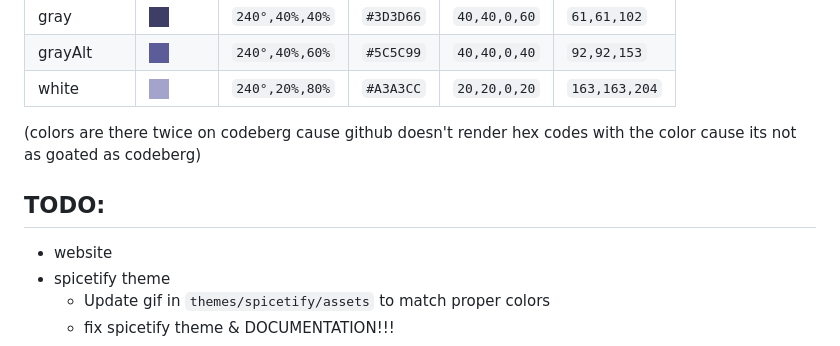
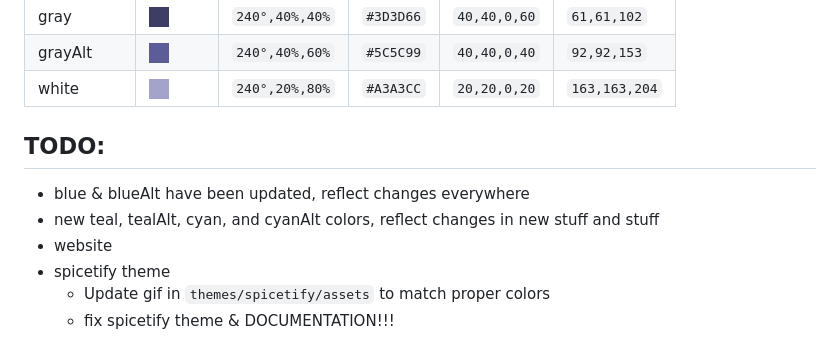
Before and after one commit to ehanahamed/purpleish, a Markdown page: README.md, the part around the change printed below. Rendered like a GitHub page.

```diff
--- a/README.md
+++ b/README.md
@@ -26,10 +30,11 @@
 |  grayAlt     |![img](./assets/colors/grayAlt.png)   |  `240°,40%,60%`  |  `#5C5C99`  |  `40,40,0,40`  |  `92,92,153`    |
 |  white       |![img](./assets/colors/white.png)     |  `240°,20%,80%`  |  `#A3A3CC`  |  `20,20,0,20`  |  `163,163,204`  |
 
-(colors are there twice on codeberg cause github doesn't render hex codes with the color cause its not as goated as codeberg)
 
 ## TODO:
 
+- blue & blueAlt have been updated, reflect changes everywhere
+- new teal, tealAlt, cyan, and cyanAlt colors, reflect changes in new stuff and stuff
 - website
 - spicetify theme
     - Update gif in `themes/spicetify/assets` to match proper colors
```
Also changed, not shown: other parts of README.md (+7 -3 lines).
